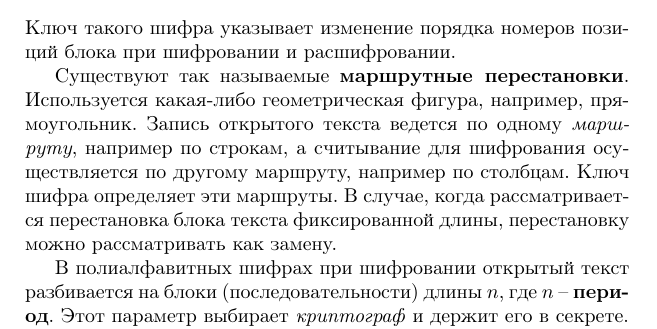
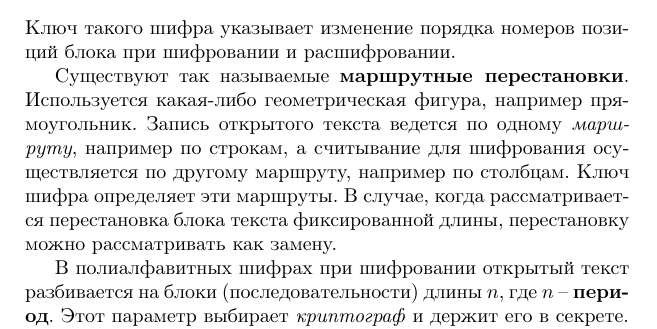
Before and after one commit to vlsergey/infosec, a LaTeX book (Information Security.tex, which reads permutation_ciphers.tex): part of page 19 of 274, cut so that both start at the same text. Compiled offline with pdfLaTeX.

Commit message:
Update permutation_ciphers.tex
Пунктуация
http://www.gramota.ru/spravka/punctum/58_444
Выше по тексту запятой нет в аналогичных ситуациях

```diff
--- a/permutation_ciphers.tex
+++ b/permutation_ciphers.tex
@@ -7,7 +7,7 @@
 \end{center}
 Ключ такого шифра указывает изменение порядка номеров позиций блока при шифровании и расшифровании.
 
-Существуют так называемые \textbf{маршрутные перестановки}. Используется какая-либо геометрическая фигура, например, прямоугольник. Запись открытого текста ведется по одному \emph{маршруту}, например по строкам, а считывание для шифрования осуществляется по другому маршруту, например по столбцам. Ключ шифра определяет эти маршруты.
+Существуют так называемые \textbf{маршрутные перестановки}. Используется какая-либо геометрическая фигура, например прямоугольник. Запись открытого текста ведется по одному \emph{маршруту}, например по строкам, а считывание для шифрования осуществляется по другому маршруту, например по столбцам. Ключ шифра определяет эти маршруты.
 В случае, когда рассматривается перестановка блока текста фиксированной длины, перестановку можно рассматривать как замену.
 
 В полиалфавитных шифрах при шифровании открытый текст разбивается на блоки (последовательности) длины $n$, где $n$ -- \textbf{период}. Этот параметр выбирает \emph{криптограф} и держит его в секрете.
```
